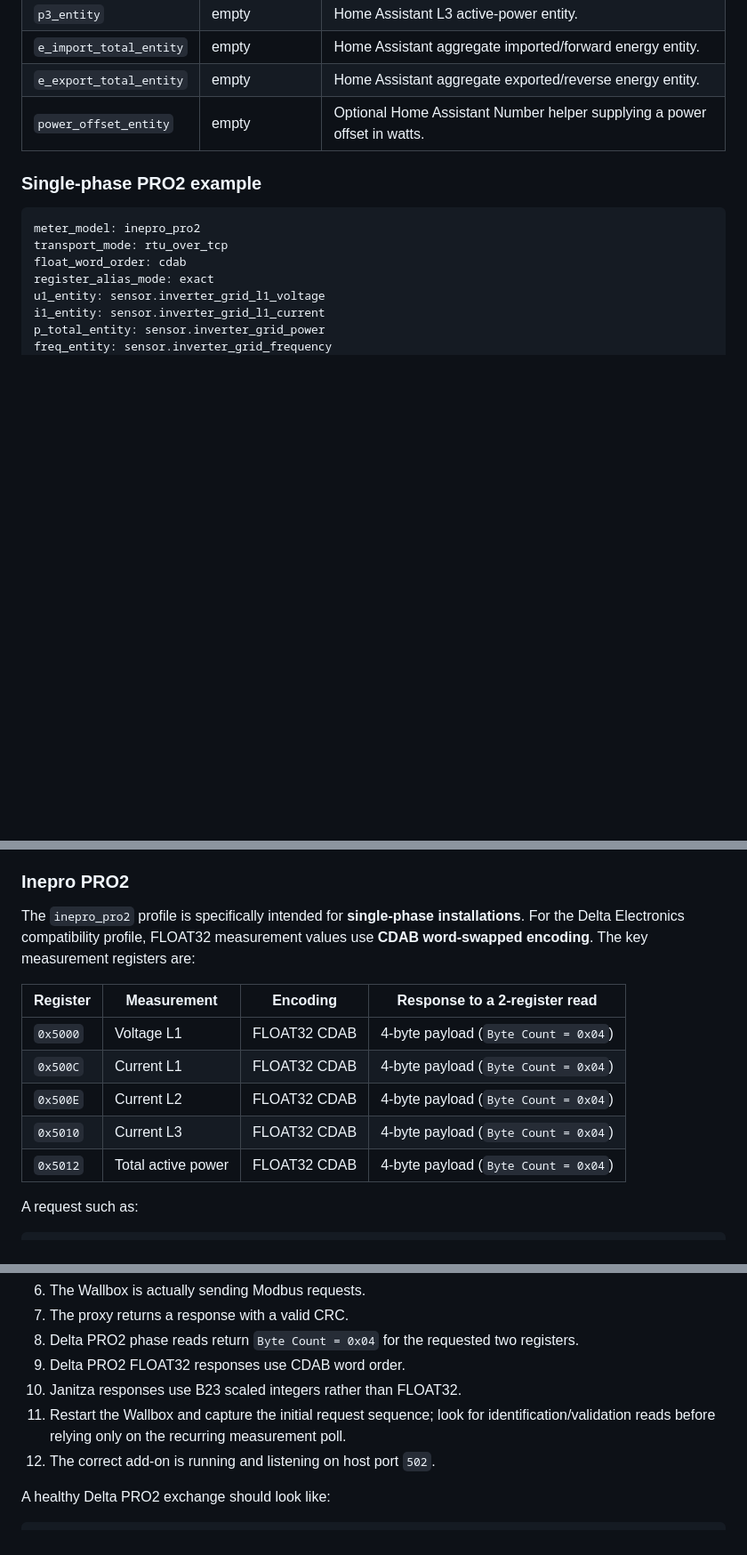
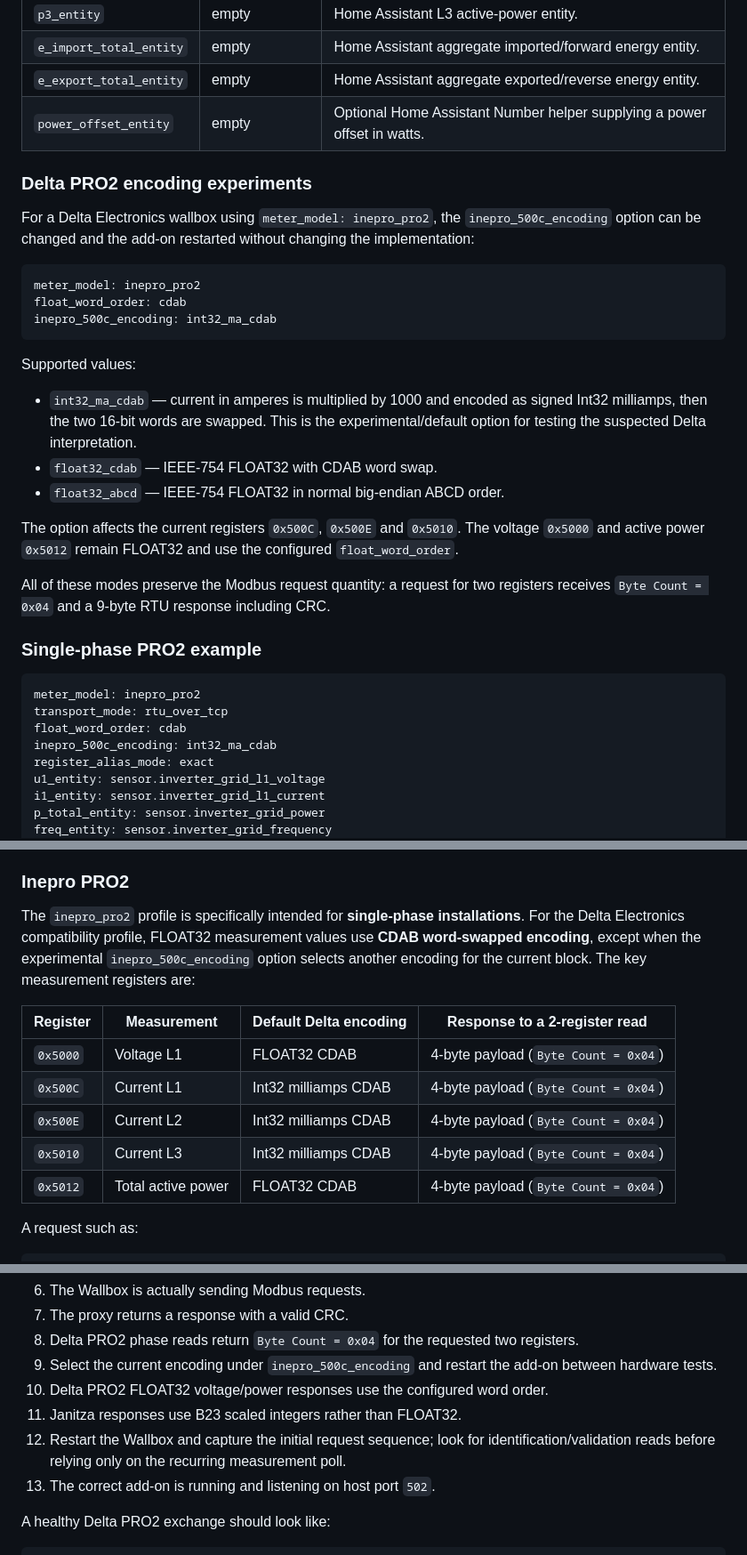
Before and after one commit to romulocintra/bmw_wallboxproxy, a Markdown page: README.md, 3 parts joined by grey strips. Shown at 89% size. Rendered like a GitHub page; blank space fills up the shorter version.

Commit message:
docs: document configurable Delta current encodings

````diff
--- a/README.md
+++ b/README.md
@@ -44,12 +45,33 @@ The Home Assistant add-on configuration is the source of truth. Change options i
 | `e_export_total_entity` | empty | Home Assistant aggregate exported/reverse energy entity. |
 | `power_offset_entity` | empty | Optional Home Assistant Number helper supplying a power offset in watts. |
 
+### Delta PRO2 encoding experiments
+
+For a Delta Electronics wallbox using `meter_model: inepro_pro2`, the `inepro_500c_encoding` option can be changed and the add-on restarted without changing the implementation:
+
+```yaml
+meter_model: inepro_pro2
+float_word_order: cdab
+inepro_500c_encoding: int32_ma_cdab
+```
+
+Supported values:
+
+- `int32_ma_cdab` — current in amperes is multiplied by 1000 and encoded as signed Int32 milliamps, then the two 16-bit words are swapped. This is the experimental/default option for testing the suspected Delta interpretation.
+- `float32_cdab` — IEEE-754 FLOAT32 with CDAB word swap.
+- `float32_abcd` — IEEE-754 FLOAT32 in normal big-endian ABCD order.
+
+The option affects the current registers `0x500C`, `0x500E` and `0x5010`. The voltage `0x5000` and active power `0x5012` remain FLOAT32 and use the configured `float_word_order`.
+
+All of these modes preserve the Modbus request quantity: a request for two registers receives `Byte Count = 0x04` and a 9-byte RTU response including CRC.
+
 ### Single-phase PRO2 example
 
 ```yaml
 meter_model: inepro_pro2
 transport_mode: rtu_over_tcp
 float_word_order: cdab
+inepro_500c_encoding: int32_ma_cdab
 register_alias_mode: exact
 u1_entity: sensor.inverter_grid_l1_voltage
 i1_entity: sensor.inverter_grid_l1_current
@@ -71,14 +93,14 @@ The `inepro_pro380` profile follows the documented PRO380 Modbus register map, i
 
 ### Inepro PRO2
 
-The `inepro_pro2` profile is specifically intended for **single-phase installations**. For the Delta Electronics compatibility profile, FLOAT32 measurement values use **CDAB word-swapped encoding**. The key measurement registers are:
+The `inepro_pro2` profile is specifically intended for **single-phase installations**. For the Delta Electronics compatibility profile, FLOAT32 measurement values use **CDAB word-swapped encoding**, except when the experimental `inepro_500c_encoding` option selects another encoding for the current block. The key measurement registers are:
 
-| Register | Measurement | Encoding | Response to a 2-register read |
+| Register | Measurement | Default Delta encoding | Response to a 2-register read |
 |---|---|---|---|
 | `0x5000` | Voltage L1 | FLOAT32 CDAB | 4-byte payload (`Byte Count = 0x04`) |
-| `0x500C` | Current L1 | FLOAT32 CDAB | 4-byte payload (`Byte Count = 0x04`) |
-| `0x500E` | Current L2 | FLOAT32 CDAB | 4-byte payload (`Byte Count = 0x04`) |
-| `0x5010` | Current L3 | FLOAT32 CDAB | 4-byte payload (`Byte Count = 0x04`) |
+| `0x500C` | Current L1 | Int32 milliamps CDAB | 4-byte payload (`Byte Count = 0x04`) |
+| `0x500E` | Current L2 | Int32 milliamps CDAB | 4-byte payload (`Byte Count = 0x04`) |
+| `0x5010` | Current L3 | Int32 milliamps CDAB | 4-byte payload (`Byte Count = 0x04`) |
 | `0x5012` | Total active power | FLOAT32 CDAB | 4-byte payload (`Byte Count = 0x04`) |
 
 A request such as:
@@ -240,10 +263,11 @@ Check, in order:
 6. The Wallbox is actually sending Modbus requests.
 7. The proxy returns a response with a valid CRC.
 8. Delta PRO2 phase reads return `Byte Count = 0x04` for the requested two registers.
-9. Delta PRO2 FLOAT32 responses use CDAB word order.
-10. Janitza responses use B23 scaled integers rather than FLOAT32.
-11. Restart the Wallbox and capture the initial request sequence; look for identification/validation reads before relying only on the recurring measurement poll.
-12. The correct add-on is running and listening on host port `502`.
+9. Select the current encoding under `inepro_500c_encoding` and restart the add-on between hardware tests.
+10. Delta PRO2 FLOAT32 voltage/power responses use the configured word order.
+11. Janitza responses use B23 scaled integers rather than FLOAT32.
+12. Restart the Wallbox and capture the initial request sequence; look for identification/validation reads before relying only on the recurring measurement poll.
+13. The correct add-on is running and listening on host port `502`.
 
 A healthy Delta PRO2 exchange should look like:
 
````
Also changed, not shown: other parts of README.md (+3 -1 lines).
